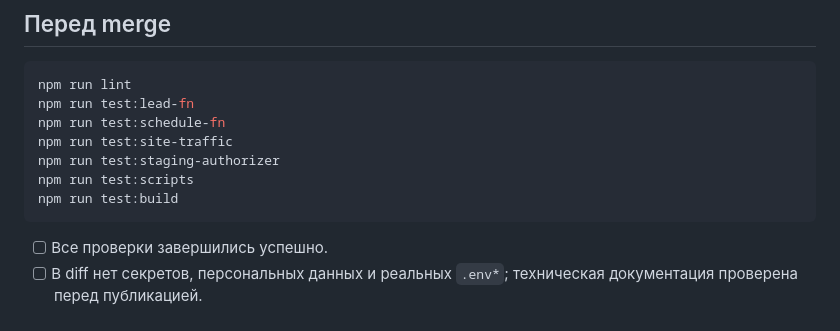
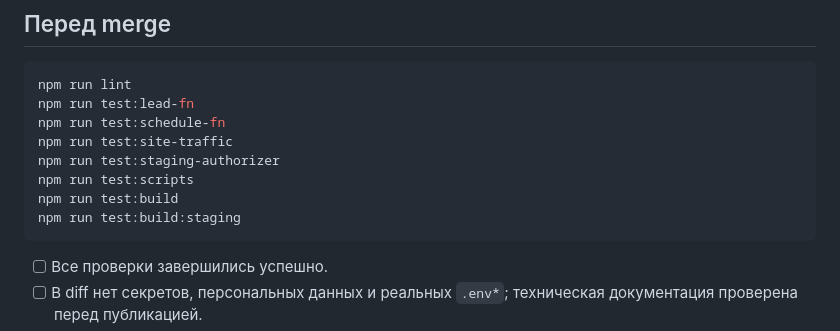
Before and after one commit to zvenfit/zvenfit-frontend, a Markdown page: docs/launch-checklist.md, the part around the change. Drawn GitHub-style.

````diff
--- a/docs/launch-checklist.md
+++ b/docs/launch-checklist.md
@@ -64,6 +64,7 @@ npm run test:site-traffic
 npm run test:staging-authorizer
 npm run test:scripts
 npm run test:build
+npm run test:build:staging
 ```
 
 - [ ] Все проверки завершились успешно.
````
Also changed, not shown: AGENTS.md (+2 -0 lines).
